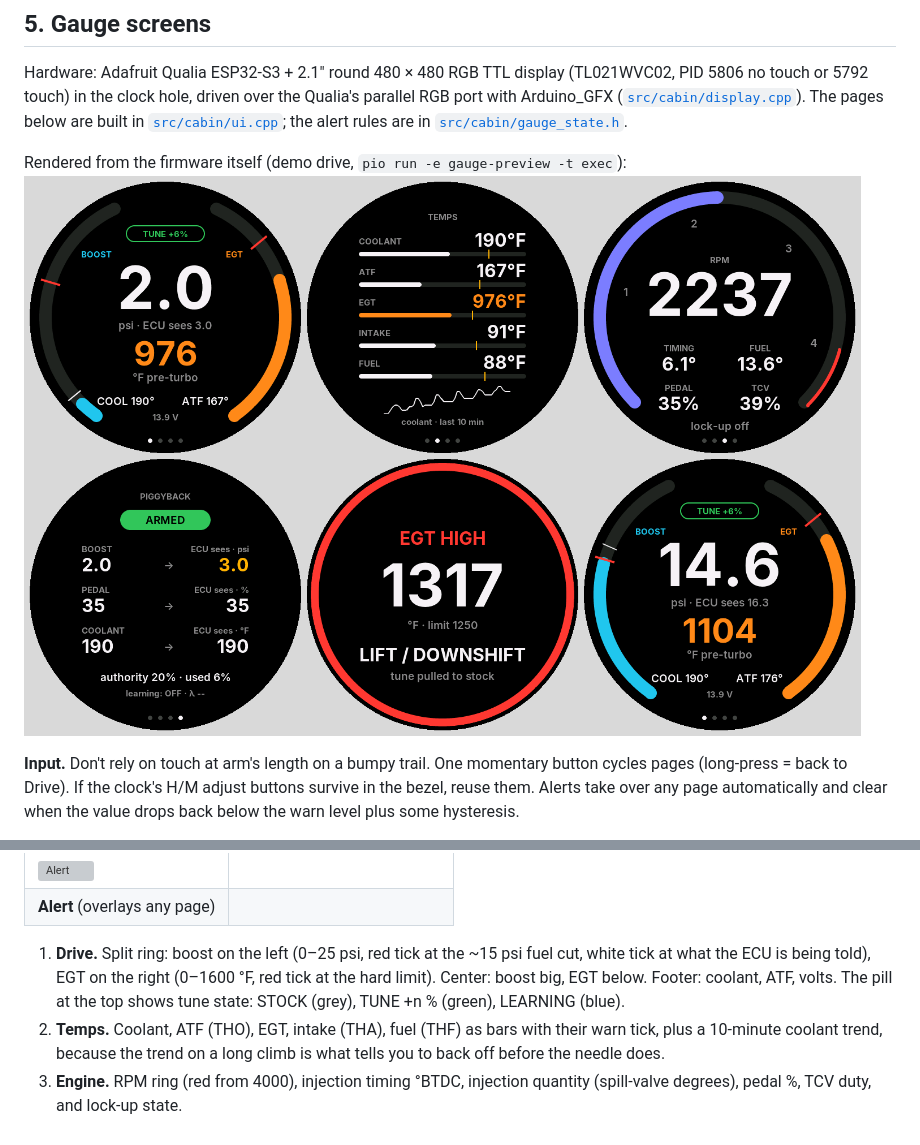
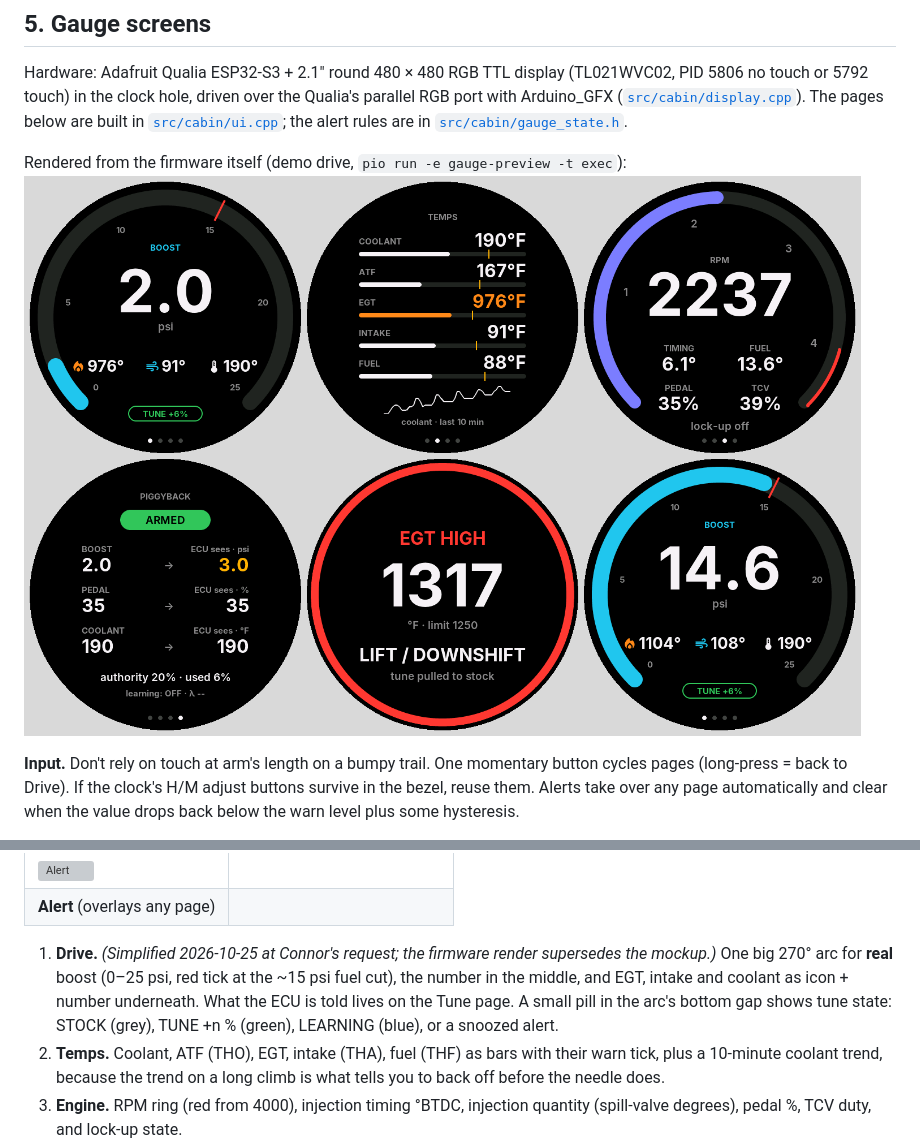
Before and after one commit to connorwhite-online/junkr-obd, a Markdown page: docs/SENSORS_GAUGE_LOGGING.md, 2 parts joined by grey strips. Rendered like a GitHub page; pictures changed too: docs/gauge/firmware/contact.png; grey boxes are pictures that could not be loaded.

```diff
--- a/docs/SENSORS_GAUGE_LOGGING.md
+++ b/docs/SENSORS_GAUGE_LOGGING.md
@@ -212,11 +212,13 @@ Mockups (made-up example values; regenerate with
 | ![Alert](gauge/05_alert.svg) | |
 | **Alert** (overlays any page) | |
 
-1. **Drive.** Split ring: boost on the left (0–25 psi, red tick at the
-   ~15 psi fuel cut, white tick at what the ECU is being told), EGT on the
-   right (0–1600 °F, red tick at the hard limit). Center: boost big, EGT
-   below. Footer: coolant, ATF, volts. The pill at the top shows tune state:
-   STOCK (grey), TUNE +n % (green), LEARNING (blue).
+1. **Drive.** *(Simplified 2026-10-25 at Connor's request; the firmware
+   render supersedes the mockup.)* One big 270° arc for **real** boost
+   (0–25 psi, red tick at the ~15 psi fuel cut), the number in the middle,
+   and EGT, intake and coolant as icon + number underneath. What the ECU is
+   told lives on the Tune page. A small pill in the arc's bottom gap shows
+   tune state: STOCK (grey), TUNE +n % (green), LEARNING (blue), or a
+   snoozed alert.
 2. **Temps.** Coolant, ATF (THO), EGT, intake (THA), fuel (THF) as bars with
    their warn tick, plus a 10-minute coolant trend, because the trend on a
    long climb is what tells you to back off before the needle does.
```
Also changed, not shown: docs/BENCH_TESTING.md (+3 -2 lines), docs/gauge/firmware/01_drive.png, docs/gauge/firmware/06_drive_pull.png, 4 other files.
